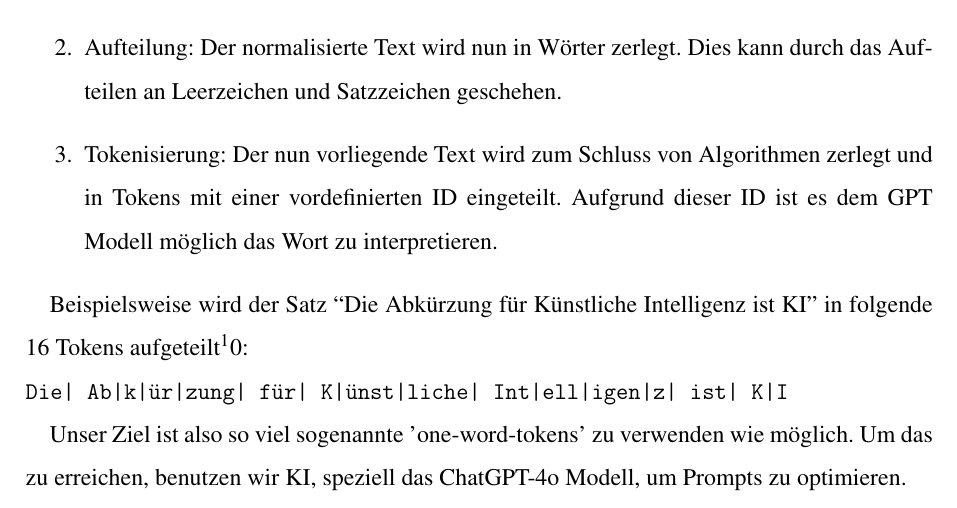
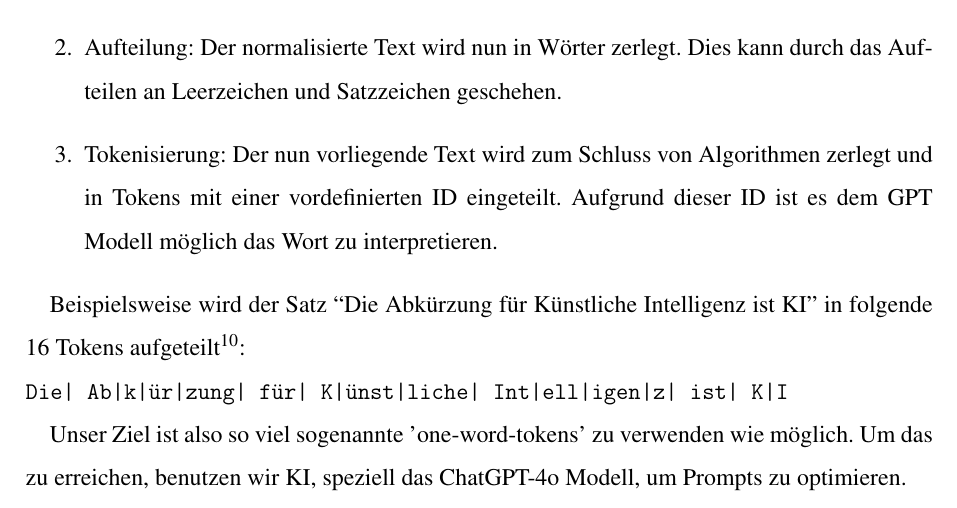
Before and after one commit to Papierkorb2292/AI-Debugger, a LaTeX document (JugendForscht/JugendForscht.tex): part of page 9 of 14, cut so that both start at the same text. Compiled offline with pdfLaTeX.

Commit message:
Fixed last quotation reference formatting...

```diff
--- a/JugendForscht/JugendForscht.tex
+++ b/JugendForscht/JugendForscht.tex
@@ -160,7 +160,7 @@ Ein weiterer wichtiger Aspekt ist die Komprimierung der übermittelten Daten. Di
 	\item Tokenisierung: Der nun vorliegende Text wird zum Schluss von Algorithmen zerlegt und in Tokens mit einer vordefinierten ID eingeteilt. Aufgrund dieser ID ist es dem GPT Modell möglich das Wort zu interpretieren.
 \end{enumerate}
 
-Beispielsweise wird der Satz ``Die Abkürzung für Künstliche Intelligenz ist KI'' in folgende 16 Tokens aufgeteilt$^10$:\\
+Beispielsweise wird der Satz ``Die Abkürzung für Künstliche Intelligenz ist KI'' in folgende 16 Tokens aufgeteilt$^{10}$:\\
 \texttt{Die| Ab|k|ür|zung| für| K|ünst|liche| Int|ell|igen|z| ist| K|I}
 
 Unser Ziel ist also so viel sogenannte 'one-word-tokens' zu verwenden wie möglich. Um das zu erreichen, benutzen wir KI, speziell das ChatGPT-4o Modell, um Prompts zu optimieren.
```
